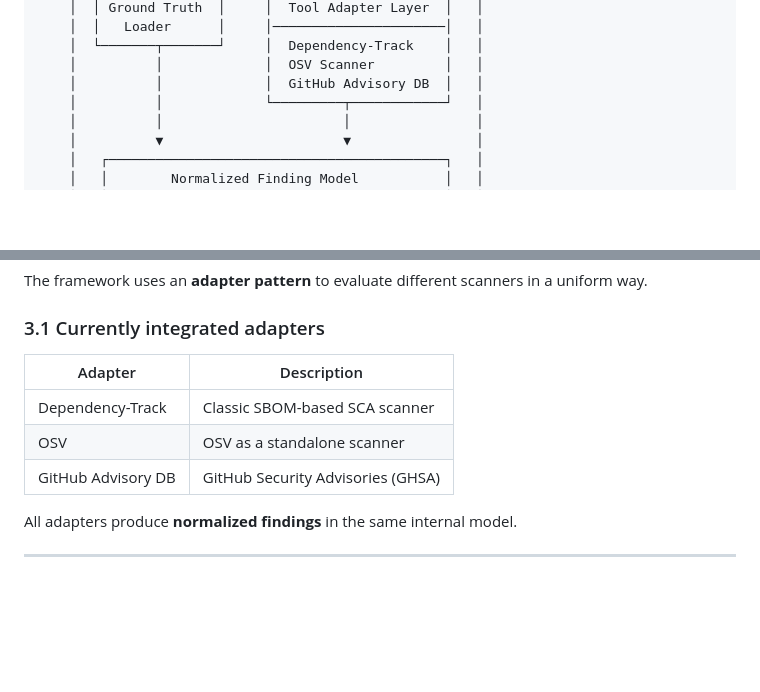
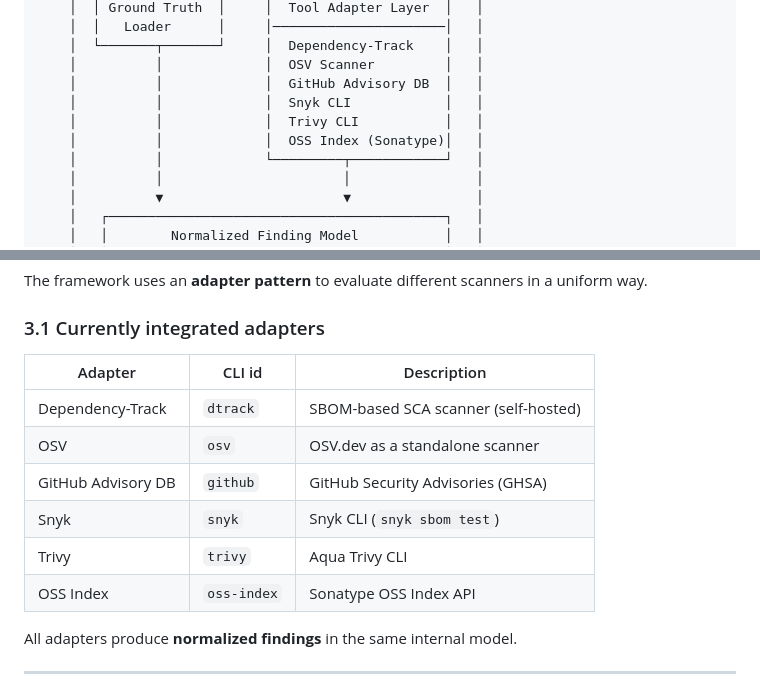
Before and after one commit to pdmandl/sca-tool-evaluation-1, a Markdown page: src/evaluation/README_tool_evaluation.md, 2 parts joined by grey strips. Drawn GitHub-style; blank space fills up the shorter version.

Commit message:
docs: list all six adapters in evaluation sub-README

```diff
--- a/src/evaluation/README_tool_evaluation.md
+++ b/src/evaluation/README_tool_evaluation.md
@@ -20,6 +20,9 @@
         │  └───────┬───────┘     │  Dependency-Track    │   │
         │          │             │  OSV Scanner         │   │
         │          │             │  GitHub Advisory DB  │   │
+        │          │             │  Snyk CLI            │   │
+        │          │             │  Trivy CLI           │   │
+        │          │             │  OSS Index (Sonatype)│   │
         │          │             └─────────┬────────────┘   │
         │          │                       │                │
         │          ▼                       ▼                │
@@ -103,11 +106,14 @@ uniform way.
 
 ### 3.1 Currently integrated adapters
 
-| Adapter | Description |
-|------|-------------|
-| Dependency-Track | Classic SBOM-based SCA scanner |
-| OSV | OSV as a standalone scanner |
-| GitHub Advisory DB | GitHub Security Advisories (GHSA) |
+| Adapter | CLI id | Description |
+|---------|--------|-------------|
+| Dependency-Track | `dtrack` | SBOM-based SCA scanner (self-hosted) |
+| OSV | `osv` | OSV.dev as a standalone scanner |
+| GitHub Advisory DB | `github` | GitHub Security Advisories (GHSA) |
+| Snyk | `snyk` | Snyk CLI (`snyk sbom test`) |
+| Trivy | `trivy` | Aqua Trivy CLI |
+| OSS Index | `oss-index` | Sonatype OSS Index API |
 
 All adapters produce **normalized findings** in the same internal model.
 
```
